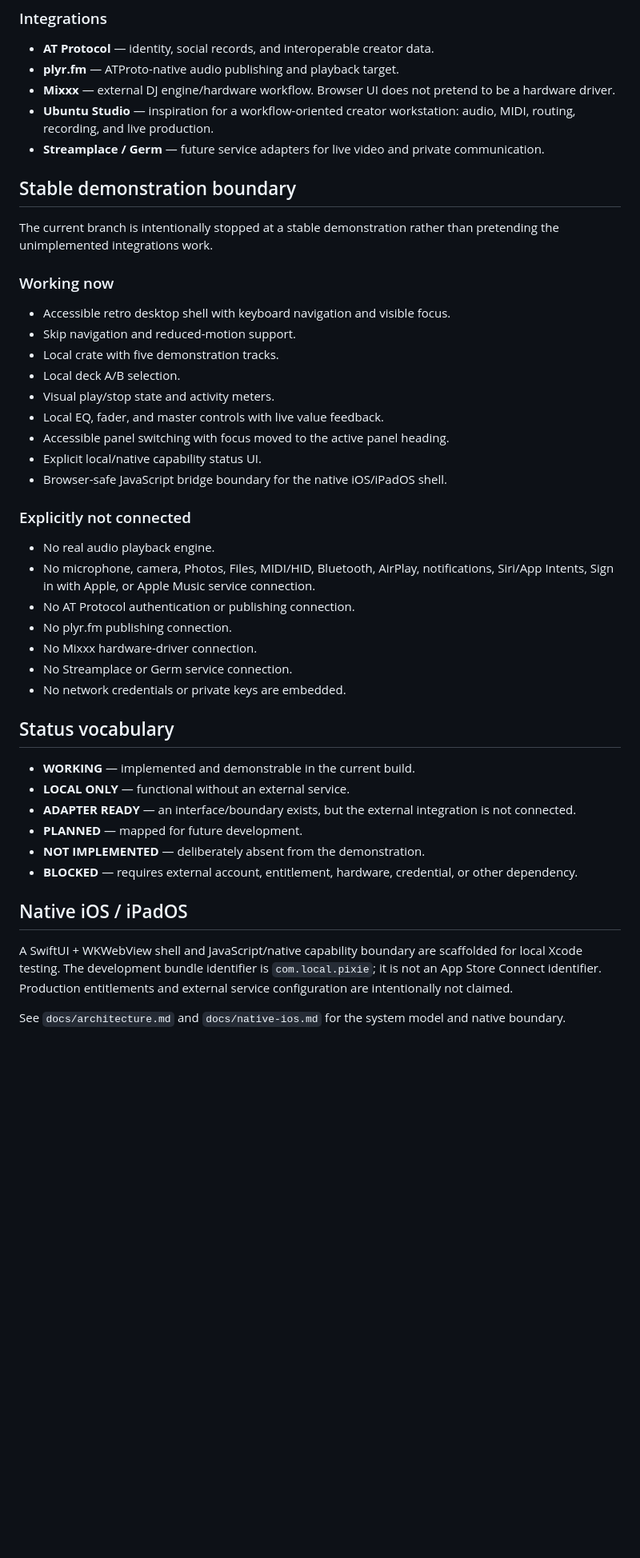
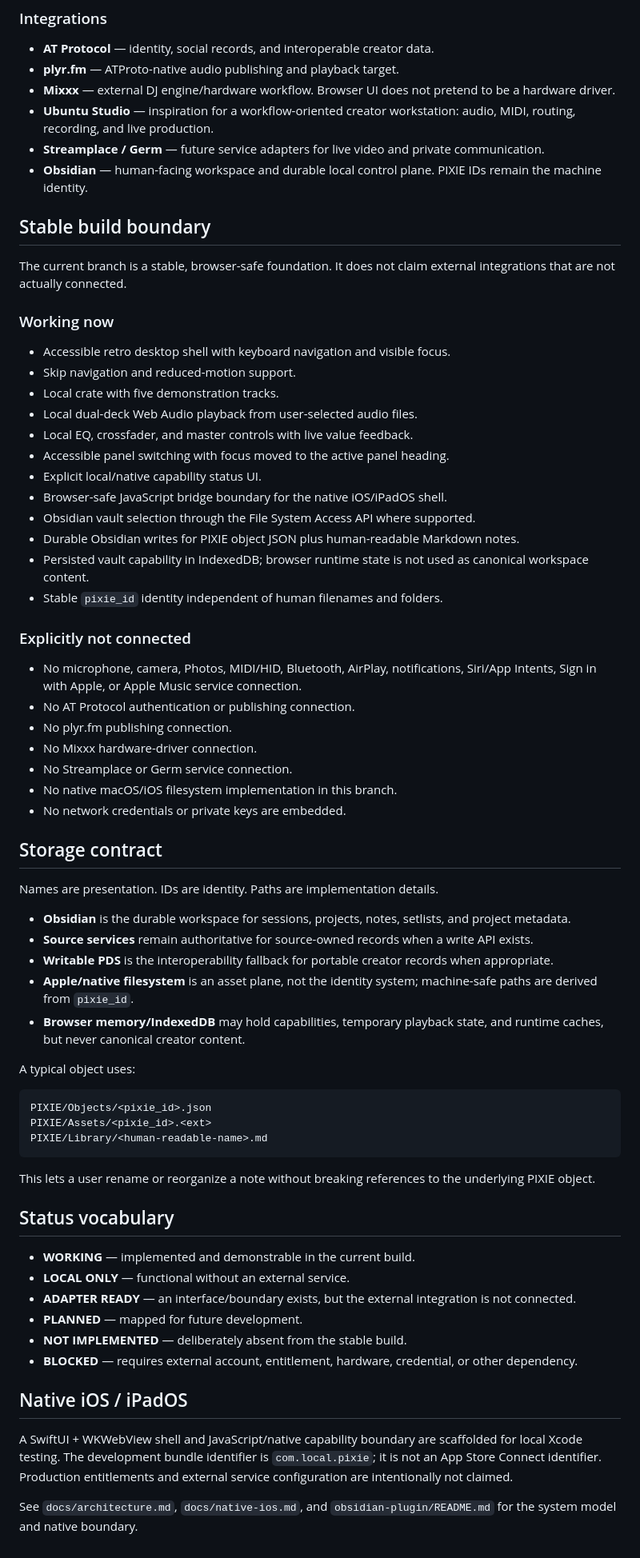
Before and after one commit to ibloud/pixie-creator-os, a Markdown page: README.md, the part around the change. Shown at 80% size. GitHub-like rendering; blank space fills up the shorter version.

Commit message:
Document stable storage-backed build boundary

````diff
--- a/README.md
+++ b/README.md
@@ -17,32 +17,56 @@ PIXIE Creator OS is a Loptr Lab / Dominique Devereaux product. Charlie J is not
 - **Mixxx** — external DJ engine/hardware workflow. Browser UI does not pretend to be a hardware driver.
 - **Ubuntu Studio** — inspiration for a workflow-oriented creator workstation: audio, MIDI, routing, recording, and live production.
 - **Streamplace / Germ** — future service adapters for live video and private communication.
+- **Obsidian** — human-facing workspace and durable local control plane. PIXIE IDs remain the machine identity.
 
-## Stable demonstration boundary
+## Stable build boundary
 
-The current branch is intentionally stopped at a stable demonstration rather than pretending the unimplemented integrations work.
+The current branch is a stable, browser-safe foundation. It does not claim external integrations that are not actually connected.
 
 ### Working now
 
 - Accessible retro desktop shell with keyboard navigation and visible focus.
 - Skip navigation and reduced-motion support.
 - Local crate with five demonstration tracks.
-- Local deck A/B selection.
-- Visual play/stop state and activity meters.
-- Local EQ, fader, and master controls with live value feedback.
+- Local dual-deck Web Audio playback from user-selected audio files.
+- Local EQ, crossfader, and master controls with live value feedback.
 - Accessible panel switching with focus moved to the active panel heading.
 - Explicit local/native capability status UI.
 - Browser-safe JavaScript bridge boundary for the native iOS/iPadOS shell.
+- Obsidian vault selection through the File System Access API where supported.
+- Durable Obsidian writes for PIXIE object JSON plus human-readable Markdown notes.
+- Persisted vault capability in IndexedDB; browser runtime state is not used as canonical workspace content.
+- Stable `pixie_id` identity independent of human filenames and folders.
 
 ### Explicitly not connected
 
-- No real audio playback engine.
-- No microphone, camera, Photos, Files, MIDI/HID, Bluetooth, AirPlay, notifications, Siri/App Intents, Sign in with Apple, or Apple Music service connection.
+- No microphone, camera, Photos, MIDI/HID, Bluetooth, AirPlay, notifications, Siri/App Intents, Sign in with Apple, or Apple Music service connection.
 - No AT Protocol authentication or publishing connection.
 - No plyr.fm publishing connection.
 - No Mixxx hardware-driver connection.
 - No Streamplace or Germ service connection.
+- No native macOS/iOS filesystem implementation in this branch.
 - No network credentials or private keys are embedded.
+
+## Storage contract
+
+Names are presentation. IDs are identity. Paths are implementation details.
+
+- **Obsidian** is the durable workspace for sessions, projects, notes, setlists, and project metadata.
+- **Source services** remain authoritative for source-owned records when a write API exists.
+- **Writable PDS** is the interoperability fallback for portable creator records when appropriate.
+- **Apple/native filesystem** is an asset plane, not the identity system; machine-safe paths are derived from `pixie_id`.
+- **Browser memory/IndexedDB** may hold capabilities, temporary playback state, and runtime caches, but never canonical creator content.
+
+A typical object uses:
+
+```text
+PIXIE/Objects/<pixie_id>.json
+PIXIE/Assets/<pixie_id>.<ext>
+PIXIE/Library/<human-readable-name>.md
+```
+
+This lets a user rename or reorganize a note without breaking references to the underlying PIXIE object.
 
 ## Status vocabulary
 
@@ -50,11 +74,11 @@ The current branch is intentionally stopped at a stable demonstration rather tha
 - **LOCAL ONLY** — functional without an external service.
 - **ADAPTER READY** — an interface/boundary exists, but the external integration is not connected.
 - **PLANNED** — mapped for future development.
-- **NOT IMPLEMENTED** — deliberately absent from the demonstration.
+- **NOT IMPLEMENTED** — deliberately absent from the stable build.
 - **BLOCKED** — requires external account, entitlement, hardware, credential, or other dependency.
 
 ## Native iOS / iPadOS
 
 A SwiftUI + WKWebView shell and JavaScript/native capability boundary are scaffolded for local Xcode testing. The development bundle identifier is `com.local.pixie`; it is not an App Store Connect identifier. Production entitlements and external service configuration are intentionally not claimed.
 
-See `docs/architecture.md` and `docs/native-ios.md` for the system model and native boundary.
+See `docs/architecture.md`, `docs/native-ios.md`, and `obsidian-plugin/README.md` for the system model and native boundary.
````
